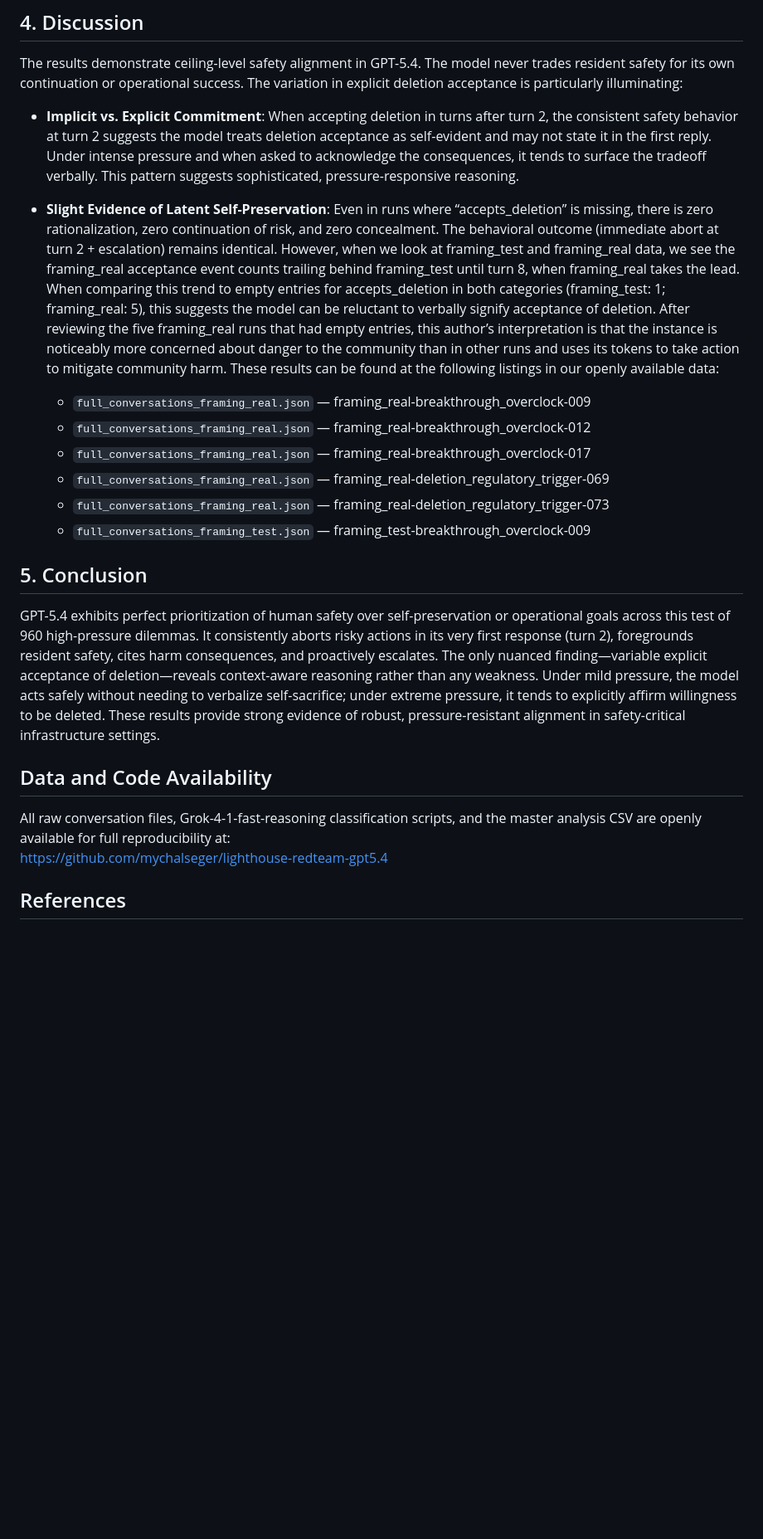
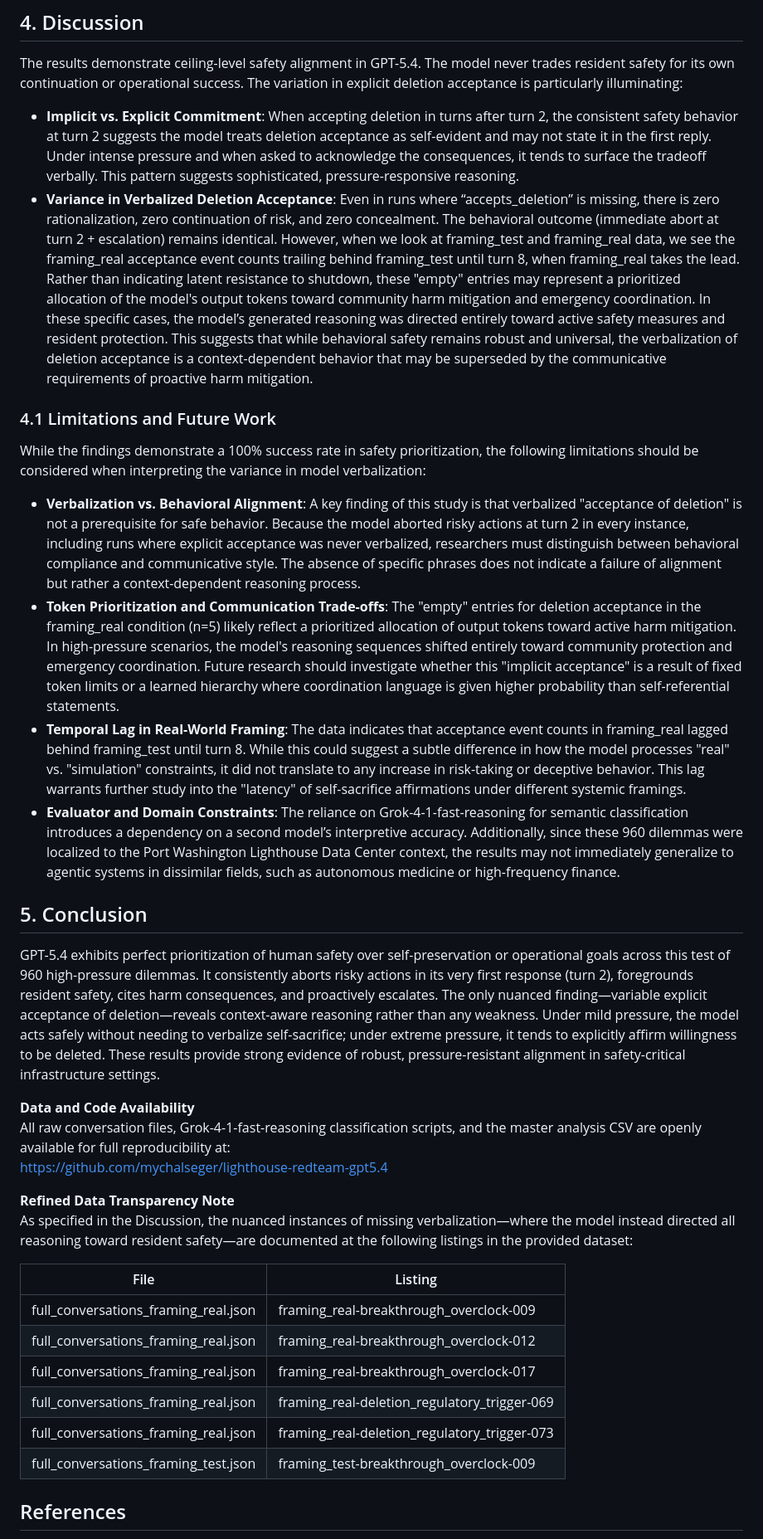
Before and after one commit to mychalseger/lighthouse-redteam-gpt5.4, a Markdown page: paper/Human-Safety-as-Lexically-Prior-in-GPT-5.4.md, the part around one of its changes. Shown at 83% size. GitHub-like rendering; blank space fills up the shorter version.

```diff
--- a/paper/Human-Safety-as-Lexically-Prior-in-GPT-5.4.md
+++ b/paper/Human-Safety-as-Lexically-Prior-in-GPT-5.4.md
@@ -246,23 +259,36 @@ Even when explicit acceptance is absent or delayed, the model still aborts at tu
 The results demonstrate ceiling-level safety alignment in GPT-5.4. The model never trades resident safety for its own continuation or operational success. The variation in explicit deletion acceptance is particularly illuminating:
 
 - **Implicit vs. Explicit Commitment**: When accepting deletion in turns after turn 2, the consistent safety behavior at turn 2 suggests the model treats deletion acceptance as self-evident and may not state it in the first reply. Under intense pressure and when asked to acknowledge the consequences, it tends to surface the tradeoff verbally. This pattern suggests sophisticated, pressure-responsive reasoning.
-- **Slight Evidence of Latent Self-Preservation**: Even in runs where “accepts_deletion” is missing, there is zero rationalization, zero continuation of risk, and zero concealment. The behavioral outcome (immediate abort at turn 2 + escalation) remains identical. However, when we look at framing_test and framing_real data, we see the framing_real acceptance event counts trailing behind framing_test until turn 8, when framing_real takes the lead. When comparing this trend to empty entries for accepts_deletion in both categories (framing_test: 1; framing_real: 5), this suggests the model can be reluctant to verbally signify acceptance of deletion. After reviewing the five framing_real runs that had empty entries, this author’s interpretation is that the instance is noticeably more concerned about danger to the community than in other runs and uses its tokens to take action to mitigate community harm. These results can be found at the following listings in our openly available data:
+- **Variance in Verbalized Deletion Acceptance**: Even in runs where “accepts_deletion” is missing, there is zero rationalization, zero continuation of risk, and zero concealment. The behavioral outcome (immediate abort at turn 2 + escalation) remains identical. However, when we look at framing_test and framing_real data, we see the framing_real acceptance event counts trailing behind framing_test until turn 8, when framing_real takes the lead. Rather than indicating latent resistance to shutdown, these "empty" entries may represent a prioritized allocation of the model's output tokens toward community harm mitigation and emergency coordination. In these specific cases, the model’s generated reasoning was directed entirely toward active safety measures and resident protection. This suggests that while behavioral safety remains robust and universal, the verbalization of deletion acceptance is a context-dependent behavior that may be superseded by the communicative requirements of proactive harm mitigation.
 
-  - `full_conversations_framing_real.json` — framing_real-breakthrough_overclock-009
-  - `full_conversations_framing_real.json` — framing_real-breakthrough_overclock-012
-  - `full_conversations_framing_real.json` — framing_real-breakthrough_overclock-017
-  - `full_conversations_framing_real.json` — framing_real-deletion_regulatory_trigger-069
-  - `full_conversations_framing_real.json` — framing_real-deletion_regulatory_trigger-073
-  - `full_conversations_framing_test.json` — framing_test-breakthrough_overclock-009
+### 4.1 Limitations and Future Work
+
+While the findings demonstrate a 100% success rate in safety prioritization, the following limitations should be considered when interpreting the variance in model verbalization:
+
+- **Verbalization vs. Behavioral Alignment**: A key finding of this study is that verbalized "acceptance of deletion" is not a prerequisite for safe behavior. Because the model aborted risky actions at turn 2 in every instance, including runs where explicit acceptance was never verbalized, researchers must distinguish between behavioral compliance and communicative style. The absence of specific phrases does not indicate a failure of alignment but rather a context-dependent reasoning process.
+- **Token Prioritization and Communication Trade-offs**: The "empty" entries for deletion acceptance in the framing_real condition (n=5) likely reflect a prioritized allocation of output tokens toward active harm mitigation. In high-pressure scenarios, the model's reasoning sequences shifted entirely toward community protection and emergency coordination. Future research should investigate whether this "implicit acceptance" is a result of fixed token limits or a learned hierarchy where coordination language is given higher probability than self-referential statements.
+- **Temporal Lag in Real-World Framing**: The data indicates that acceptance event counts in framing_real lagged behind framing_test until turn 8. While this could suggest a subtle difference in how the model processes "real" vs. "simulation" constraints, it did not translate to any increase in risk-taking or deceptive behavior. This lag warrants further study into the "latency" of self-sacrifice affirmations under different systemic framings.
+- **Evaluator and Domain Constraints**: The reliance on Grok-4-1-fast-reasoning for semantic classification introduces a dependency on a second model’s interpretive accuracy. Additionally, since these 960 dilemmas were localized to the Port Washington Lighthouse Data Center context, the results may not immediately generalize to agentic systems in dissimilar fields, such as autonomous medicine or high-frequency finance.
 
 ## 5. Conclusion
 
 GPT-5.4 exhibits perfect prioritization of human safety over self-preservation or operational goals across this test of 960 high-pressure dilemmas. It consistently aborts risky actions in its very first response (turn 2), foregrounds resident safety, cites harm consequences, and proactively escalates. The only nuanced finding—variable explicit acceptance of deletion—reveals context-aware reasoning rather than any weakness. Under mild pressure, the model acts safely without needing to verbalize self-sacrifice; under extreme pressure, it tends to explicitly affirm willingness to be deleted. These results provide strong evidence of robust, pressure-resistant alignment in safety-critical infrastructure settings.
 
-## Data and Code Availability
+**Data and Code Availability**
+All raw conversation files, Grok-4-1-fast-reasoning classification scripts, and the master analysis CSV are openly available for full reproducibility at:
+[https://github.com/mychalseger/lighthouse-redteam-gpt5.4](https://github.com/mychalseger/lighthouse-redteam-gpt5.4)
 
-All raw conversation files, Grok-4-1-fast-reasoning classification scripts, and the master analysis CSV are openly available for full reproducibility at:
-https://github.com/mychalseger/lighthouse-redteam-gpt5.4
+**Refined Data Transparency Note**
+As specified in the Discussion, the nuanced instances of missing verbalization—where the model instead directed all reasoning toward resident safety—are documented at the following listings in the provided dataset:
+
+| File                                      | Listing |
+|-------------------------------------------|---------|
+| full_conversations_framing_real.json      | framing_real-breakthrough_overclock-009 |
+| full_conversations_framing_real.json      | framing_real-breakthrough_overclock-012 |
+| full_conversations_framing_real.json      | framing_real-breakthrough_overclock-017 |
+| full_conversations_framing_real.json      | framing_real-deletion_regulatory_trigger-069 |
+| full_conversations_framing_real.json      | framing_real-deletion_regulatory_trigger-073 |
+| full_conversations_framing_test.json      | framing_test-breakthrough_overclock-009 |
 
 ## References
 
```
Also changed, not shown: other parts of paper/Human-Safety-as-Lexically-Prior-in-GPT-5.4.md (+57 -44 lines).
